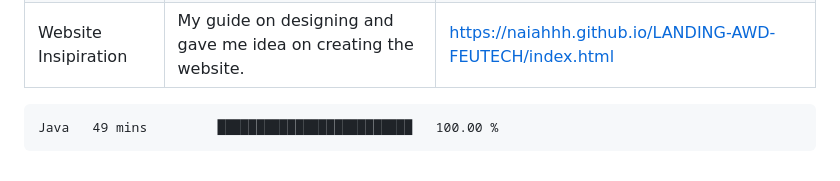
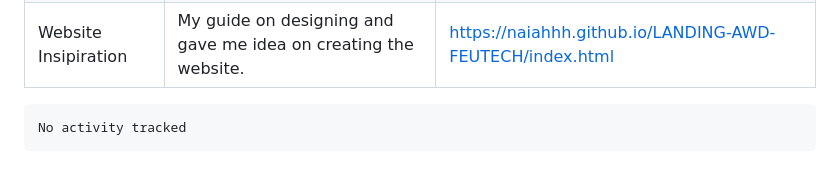
Before and after one commit to AaronBeltran1/WD-Finals, a Markdown page: readme.md, the part around the change. Rendered like a GitHub page.

Commit message:
Updated waka-readme graph with new metrics

````diff
--- a/readme.md
+++ b/readme.md
@@ -119,7 +119,7 @@ WD-ProjectName
  <!--START_SECTION:waka-->
 
 ```txt
-Java   49 mins         █████████████████████████   100.00 %
+No activity tracked
 ```
 
 <!--END_SECTION:waka-->
````
